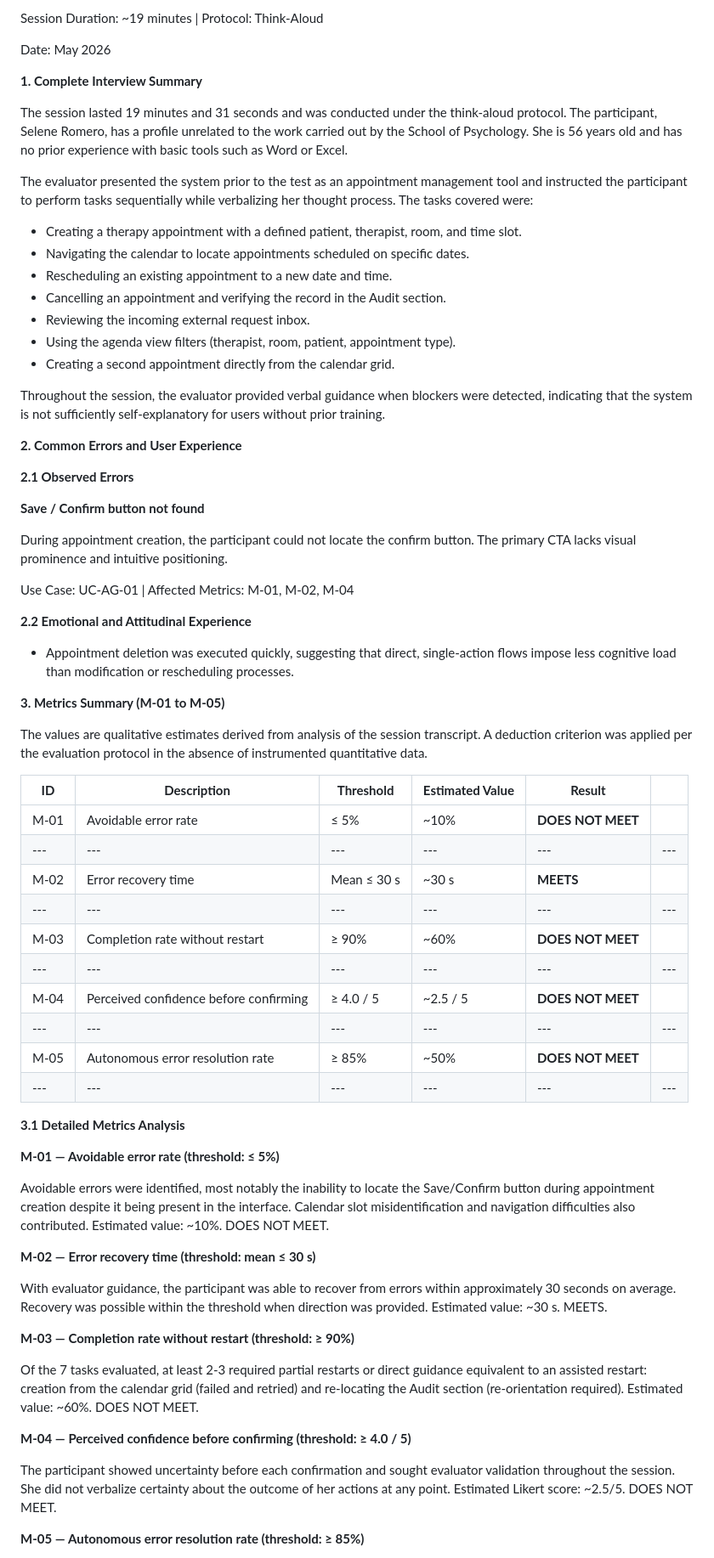
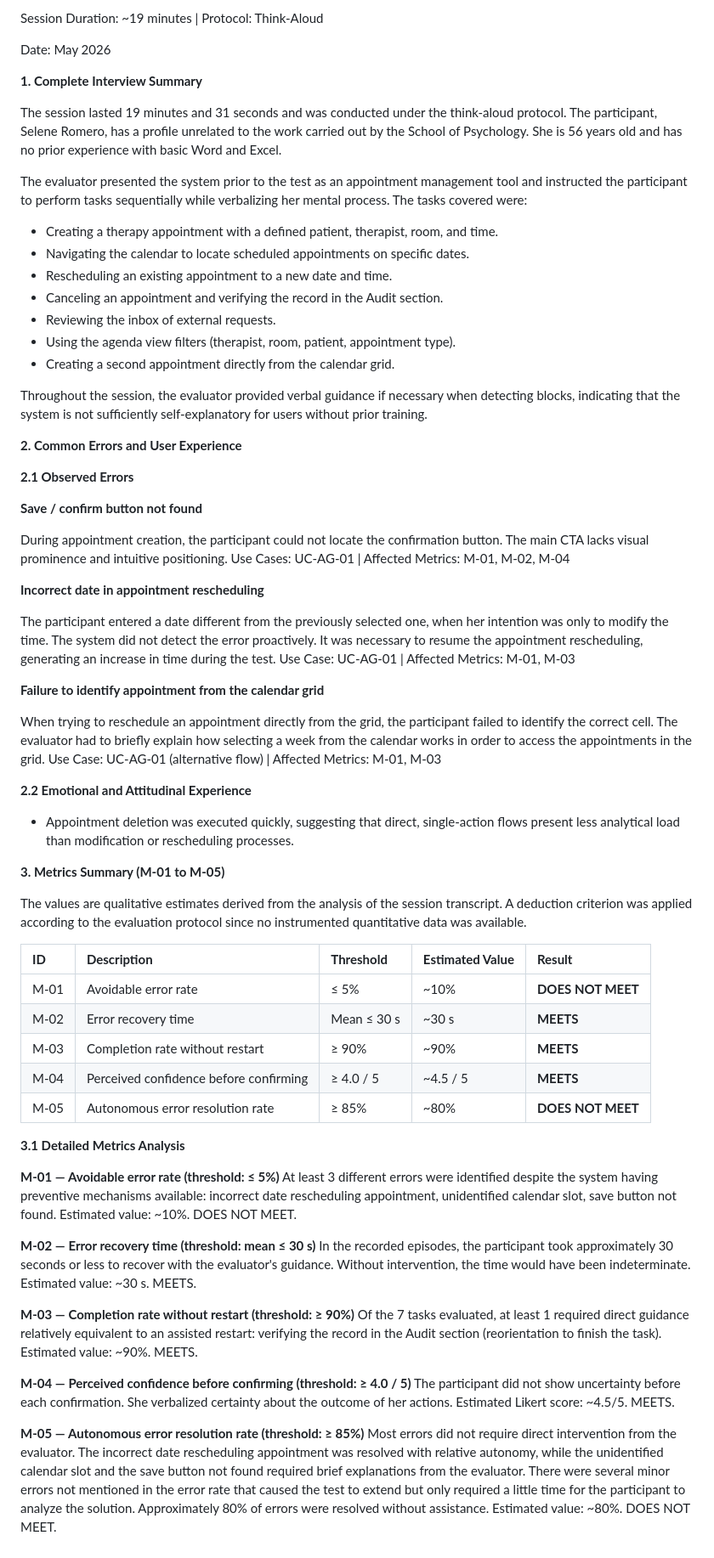
Before and after one commit to JoseMcebUAD/HCI-Equipo-4, a Markdown page: usability_tests/users/Selene-Romero.md, the part around one of its changes. Shown at 85% size. Rendered like a GitHub page.

Commit message:
Revise usability test report for Selene Romero
Updated the usability test report for Selene Romero, correcting and enhancing the presentation of findings and recommendations.

```diff
--- a/usability_tests/users/Selene-Romero.md
+++ b/usability_tests/users/Selene-Romero.md
@@ -8,70 +8,71 @@ Session Duration: ~19 minutes | Protocol: Think-Aloud
 
 Date: May 2026
 
-**1\. Complete Interview Summary**
+**1. Complete Interview Summary**
 
-The session lasted 19 minutes and 31 seconds and was conducted under the think-aloud protocol. The participant, Selene Romero, has a profile unrelated to the work carried out by the School of Psychology. She is 56 years old and has no prior experience with basic tools such as Word or Excel.
+The session lasted 19 minutes and 31 seconds and was conducted under the think-aloud protocol. The participant, Selene Romero, has a profile unrelated to the work carried out by the School of Psychology. She is 56 years old and has no prior experience with basic Word and Excel.
 
-The evaluator presented the system prior to the test as an appointment management tool and instructed the participant to perform tasks sequentially while verbalizing her thought process. The tasks covered were:
+The evaluator presented the system prior to the test as an appointment management tool and instructed the participant to perform tasks sequentially while verbalizing her mental process. The tasks covered were:
 
-- Creating a therapy appointment with a defined patient, therapist, room, and time slot.
-- Navigating the calendar to locate appointments scheduled on specific dates.
-- Rescheduling an existing appointment to a new date and time.
-- Cancelling an appointment and verifying the record in the Audit section.
-- Reviewing the incoming external request inbox.
-- Using the agenda view filters (therapist, room, patient, appointment type).
-- Creating a second appointment directly from the calendar grid.
+* Creating a therapy appointment with a defined patient, therapist, room, and time.
+* Navigating the calendar to locate scheduled appointments on specific dates.
+* Rescheduling an existing appointment to a new date and time.
+* Canceling an appointment and verifying the record in the Audit section.
+* Reviewing the inbox of external requests.
+* Using the agenda view filters (therapist, room, patient, appointment type).
+* Creating a second appointment directly from the calendar grid.
 
-Throughout the session, the evaluator provided verbal guidance when blockers were detected, indicating that the system is not sufficiently self-explanatory for users without prior training.
+Throughout the session, the evaluator provided verbal guidance if necessary when detecting blocks, indicating that the system is not sufficiently self-explanatory for users without prior training.
 
-**2\. Common Errors and User Experience**
+**2. Common Errors and User Experience**
 
 **2.1 Observed Errors**
 
-**Save / Confirm button not found**
+**Save / confirm button not found**
 
-During appointment creation, the participant could not locate the confirm button. The primary CTA lacks visual prominence and intuitive positioning.
+During appointment creation, the participant could not locate the confirmation button. The main CTA lacks visual prominence and intuitive positioning.
+Use Cases: UC-AG-01 | Affected Metrics: M-01, M-02, M-04
 
-Use Case: UC-AG-01 | Affected Metrics: M-01, M-02, M-04
+**Incorrect date in appointment rescheduling**
+
+The participant entered a date different from the previously selected one, when her intention was only to modify the time. The system did not detect the error proactively. It was necessary to resume the appointment rescheduling, generating an increase in time during the test.
+Use Case: UC-AG-01 | Affected Metrics: M-01, M-03
+
+**Failure to identify appointment from the calendar grid**
+
+When trying to reschedule an appointment directly from the grid, the participant failed to identify the correct cell. The evaluator had to briefly explain how selecting a week from the calendar works in order to access the appointments in the grid.
+Use Case: UC-AG-01 (alternative flow) | Affected Metrics: M-01, M-03
 
 **2.2 Emotional and Attitudinal Experience**
 
-- Appointment deletion was executed quickly, suggesting that direct, single-action flows impose less cognitive load than modification or rescheduling processes.
+* Appointment deletion was executed quickly, suggesting that direct, single-action flows present less analytical load than modification or rescheduling processes.
 
-**3\. Metrics Summary (M-01 to M-05)**
+**3. Metrics Summary (M-01 to M-05)**
 
-The values are qualitative estimates derived from analysis of the session transcript. A deduction criterion was applied per the evaluation protocol in the absence of instrumented quantitative data.
+The values are qualitative estimates derived from the analysis of the session transcript. A deduction criterion was applied according to the evaluation protocol since no instrumented quantitative data was available.
 
-| **ID** | **Description** | **Threshold** | **Estimated Value** | **Result** |     |
-| --- | --- | --- | --- | --- | --- |
-| M-01 | Avoidable error rate | ≤ 5% | ~10% | **DOES NOT MEET** |     |
-| --- | --- | --- | --- | --- | --- |
-| M-02 | Error recovery time | Mean ≤ 30 s | ~30 s | **MEETS** |     |
-| --- | --- | --- | --- | --- | --- |
-| M-03 | Completion rate without restart | ≥ 90% | ~60% | **DOES NOT MEET** |     |
-| --- | --- | --- | --- | --- | --- |
-| M-04 | Perceived confidence before confirming | ≥ 4.0 / 5 | ~2.5 / 5 | **DOES NOT MEET** |     |
-| --- | --- | --- | --- | --- | --- |
-| M-05 | Autonomous error resolution rate | ≥ 85% | ~50% | **DOES NOT MEET** |     |
-| --- | --- | --- | --- | --- | --- |
+| **ID** | **Description** | **Threshold** | **Estimated Value** | **Result** |
+| :--- | :--- | :--- | :--- | :--- |
+| M-01 | Avoidable error rate | ≤ 5% | ~10% | **DOES NOT MEET** |
+| M-02 | Error recovery time | Mean ≤ 30 s | ~30 s | **MEETS** |
+| M-03 | Completion rate without restart | ≥ 90% | ~90% | **MEETS** |
+| M-04 | Perceived confidence before confirming | ≥ 4.0 / 5 | ~4.5 / 5 | **MEETS** |
+| M-05 | Autonomous error resolution rate | ≥ 85% | ~80% | **DOES NOT MEET** |
 
 **3.1 Detailed Metrics Analysis**
 
 **M-01 — Avoidable error rate (threshold: ≤ 5%)**
-
-Avoidable errors were identified, most notably the inability to locate the Save/Confirm button during appointment creation despite it being present in the interface. Calendar slot misidentification and navigation difficulties also contributed. Estimated value: ~10%. DOES NOT MEET.
+At least 3 different errors were identified despite the system having preventive mechanisms available: incorrect date rescheduling appointment, unidentified calendar slot, save button not found. Estimated value: ~10%. DOES NOT MEET.
 
 **M-02 — Error recovery time (threshold: mean ≤ 30 s)**
-
-With evaluator guidance, the participant was able to recover from errors within approximately 30 seconds on average. Recovery was possible within the threshold when direction was provided. Estimated value: ~30 s. MEETS.
+In the recorded episodes, the participant took approximately 30 seconds or less to recover with the evaluator's guidance. Without intervention, the time would have been indeterminate. Estimated value: ~30 s. MEETS.
 
 **M-03 — Completion rate without restart (threshold: ≥ 90%)**
-
-Of the 7 tasks evaluated, at least 2-3 required partial restarts or direct guidance equivalent to an assisted restart: creation from the calendar grid (failed and retried) and re-locating the Audit section (re-orientation required). Estimated value: ~60%. DOES NOT MEET.
+Of the 7 tasks evaluated, at least 1 required direct guidance relatively equivalent to an assisted restart: verifying the record in the Audit section (reorientation to finish the task). Estimated value: ~90%. MEETS.
 
 **M-04 — Perceived confidence before confirming (threshold: ≥ 4.0 / 5)**
-
-The participant showed uncertainty before each confirmation and sought evaluator validation throughout the session. She did not verbalize certainty about the outcome of her actions at any point. Estimated Likert score: ~2.5/5. DOES NOT MEET.
+The participant did not show uncertainty before each confirmation. She verbalized certainty about the outcome of her actions. Estimated Likert score: ~4.5/5. MEETS.
 
 **M-05 — Autonomous error resolution rate (threshold: ≥ 85%)**
+Most errors did not require direct intervention from the evaluator. The incorrect date rescheduling appointment was resolved with relative autonomy, while the unidentified calendar slot and the save button not found required brief explanations from the evaluator. There were several minor errors not mentioned in the error rate that caused the test to extend but only required a little time for the participant to analyze the solution. Approximately 80% of errors were resolved without assistance. Estimated value: ~80%. DOES NOT MEET.
 
```
Also changed, not shown: other parts of usability_tests/users/Selene-Romero.md (+14 -23 lines).
